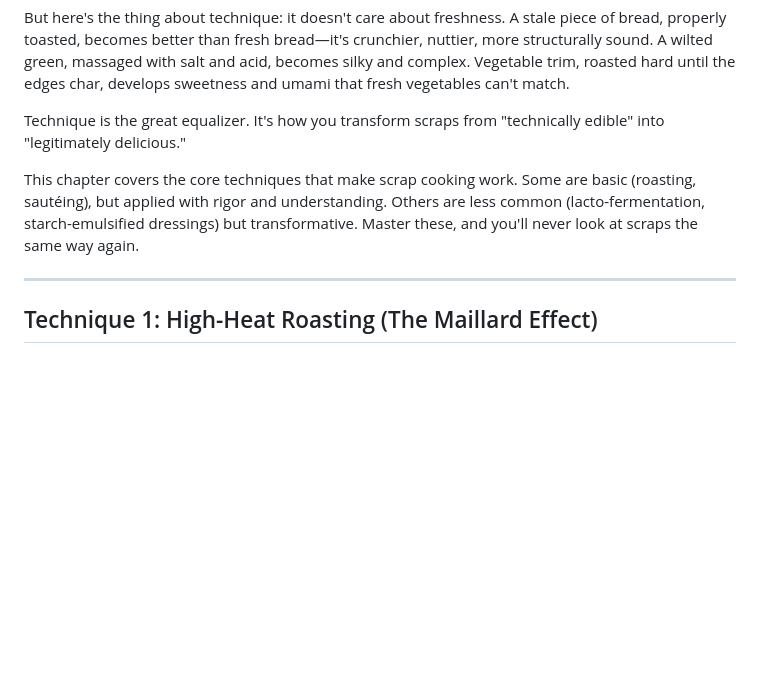
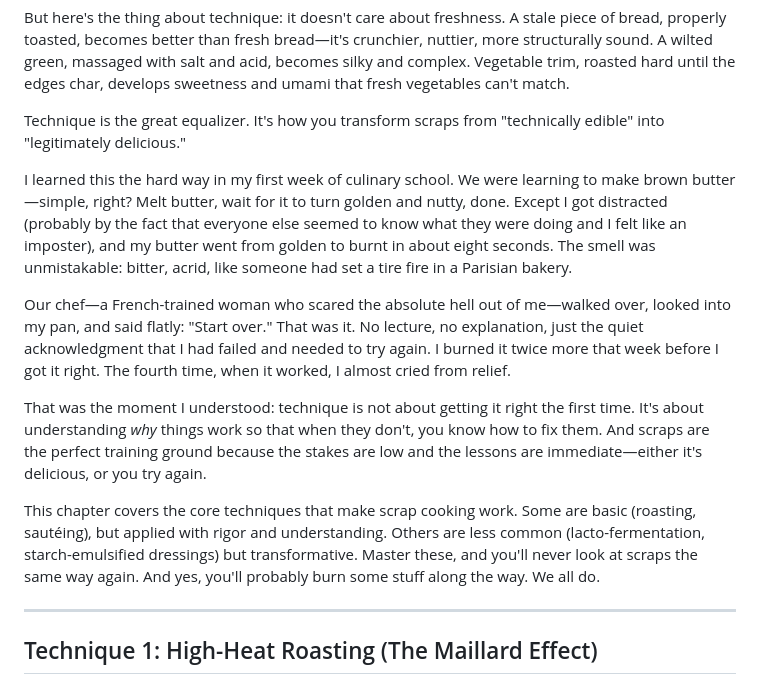
Before and after one commit to antialias/drain-salad, a Markdown page: manuscript/chapter-05-techniques.md, the part around the change. GitHub-like rendering; blank space fills up the shorter version.

```diff
--- a/manuscript/chapter-05-techniques.md
+++ b/manuscript/chapter-05-techniques.md
@@ -10,7 +10,13 @@ But here's the thing about technique: it doesn't care about freshness. A stale p
 
 Technique is the great equalizer. It's how you transform scraps from "technically edible" into "legitimately delicious."
 
-This chapter covers the core techniques that make scrap cooking work. Some are basic (roasting, sautéing), but applied with rigor and understanding. Others are less common (lacto-fermentation, starch-emulsified dressings) but transformative. Master these, and you'll never look at scraps the same way again.
+I learned this the hard way in my first week of culinary school. We were learning to make brown butter—simple, right? Melt butter, wait for it to turn golden and nutty, done. Except I got distracted (probably by the fact that everyone else seemed to know what they were doing and I felt like an imposter), and my butter went from golden to burnt in about eight seconds. The smell was unmistakable: bitter, acrid, like someone had set a tire fire in a Parisian bakery.
+
+Our chef—a French-trained woman who scared the absolute hell out of me—walked over, looked into my pan, and said flatly: "Start over." That was it. No lecture, no explanation, just the quiet acknowledgment that I had failed and needed to try again. I burned it twice more that week before I got it right. The fourth time, when it worked, I almost cried from relief.
+
+That was the moment I understood: technique is not about getting it right the first time. It's about understanding *why* things work so that when they don't, you know how to fix them. And scraps are the perfect training ground because the stakes are low and the lessons are immediate—either it's delicious, or you try again.
+
+This chapter covers the core techniques that make scrap cooking work. Some are basic (roasting, sautéing), but applied with rigor and understanding. Others are less common (lacto-fermentation, starch-emulsified dressings) but transformative. Master these, and you'll never look at scraps the same way again. And yes, you'll probably burn some stuff along the way. We all do.
 
 ---
 
```
Also changed, not shown: .narrator-voice.md (added, +150 -0 lines), manuscript/chapter-01-history.md (+10 -0 lines).
